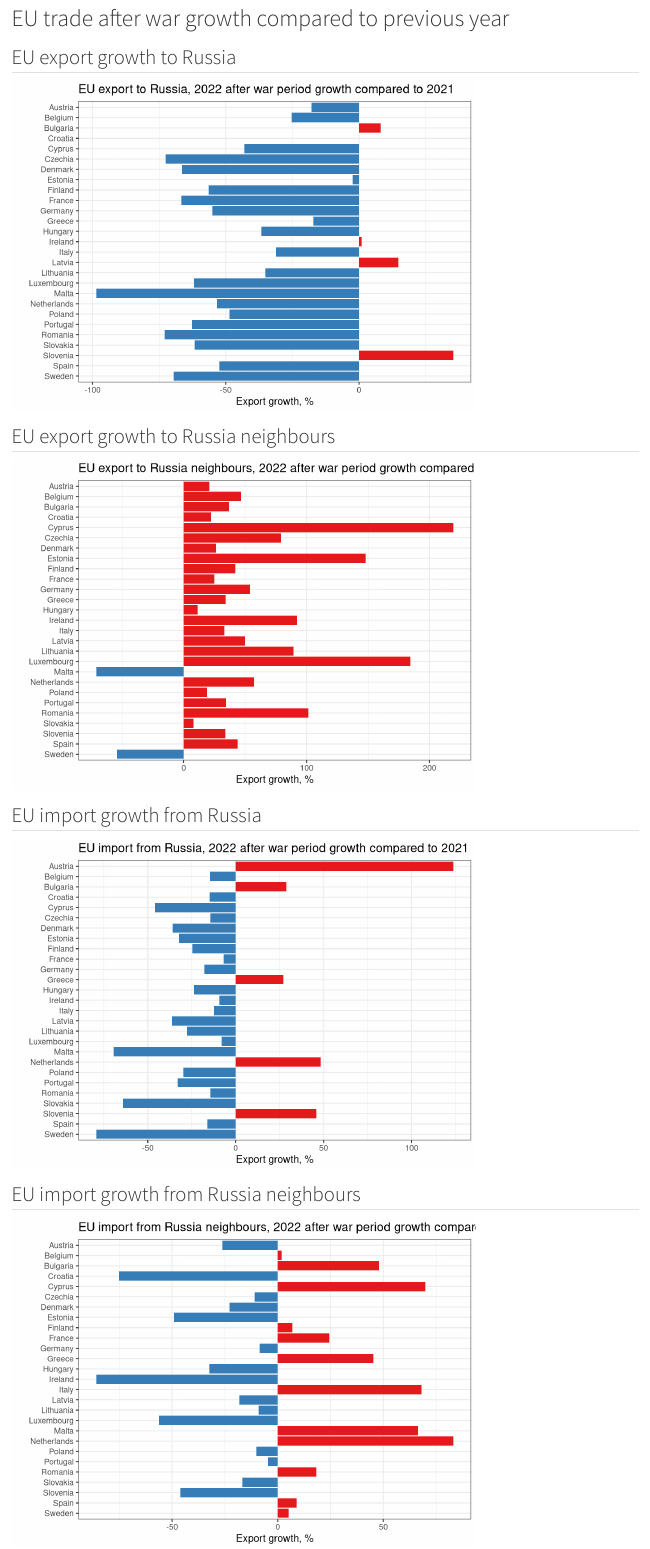
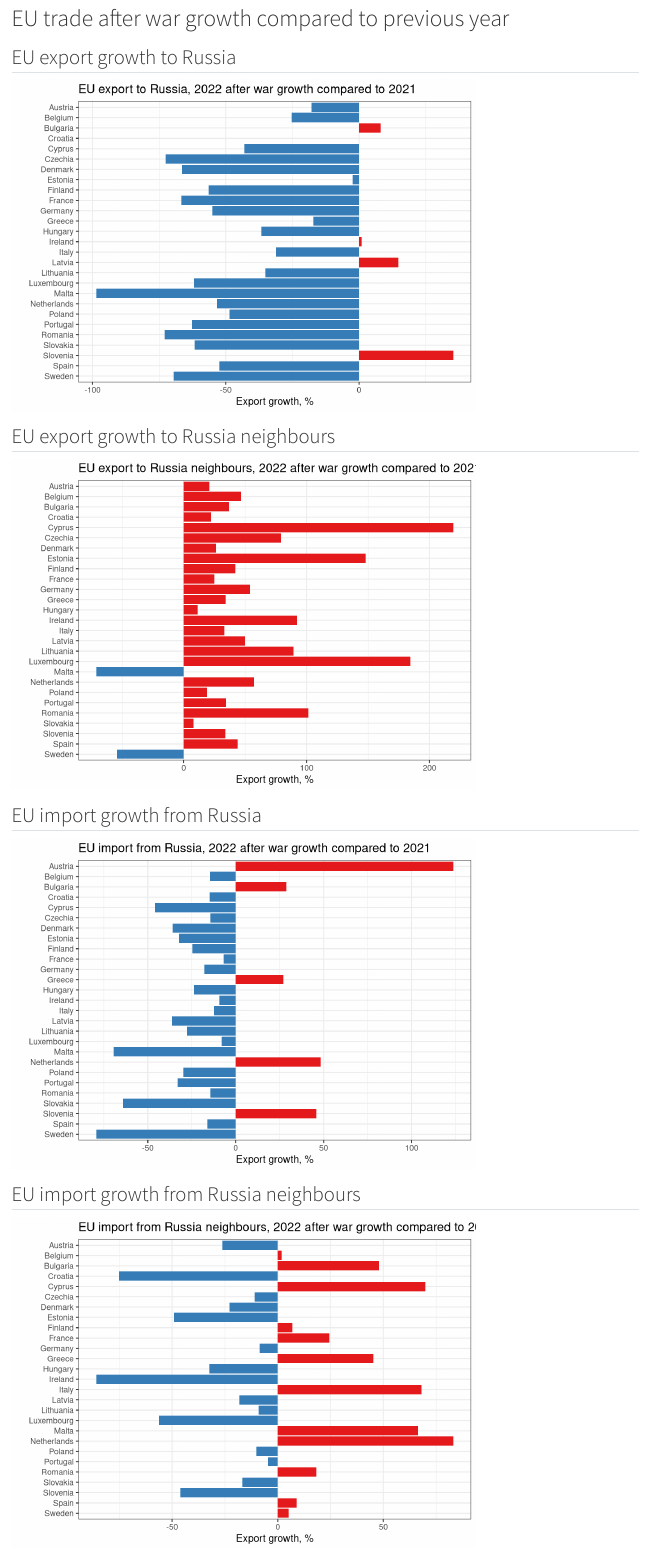
Before and after one commit to vzemlys/ruimpeks, a Quarto document (eu_ru_trade.qmd): the page in a window 1100 px wide, from 2460 px down. Rendered offline with R 4.5, knitr and Pandoc in place of Quarto, with nearby package versions.

Commit message:
Fix headers

````diff
--- a/eu_ru_trade.qmd
+++ b/eu_ru_trade.qmd
@@ -174,7 +174,7 @@ ggplot(aes(x = reporter, y = egrowth, fill = epos), data = eu_erf1) +
   coord_flip() +
   theme_bw() +
   scale_fill_manual(values = cols[c(4, 6)], guide = "none") +
-  labs(y = "Export growth, %", x = "", title = "EU export to Russia, 2022 after war period growth compared to 2021")
+  labs(y = "Export growth, %", x = "", title = "EU export to Russia, 2022 after war growth compared to 2021")
 ```
 
 ## EU export growth to Russia neighbours
@@ -185,7 +185,7 @@ ggplot(aes(x = reporter, y = egrowth, fill = epos), data = eu_enb1) +
   coord_flip() +
   theme_bw() +
   scale_fill_manual(values = cols[c(4, 6)], guide = "none") +
-  labs(y = "Export growth, %", x = "", title = "EU export to Russia neighbours, 2022 after war period growth compared to 2021")
+  labs(y = "Export growth, %", x = "", title = "EU export to Russia neighbours, 2022 after war growth compared to 2021")
 ```
 
 
@@ -197,7 +197,7 @@ ggplot(aes(x = reporter, y = igrowth, fill = ipos), data = eu_erf1) +
   coord_flip() +
   theme_bw() +
   scale_fill_manual(values = cols[c(4, 6)], guide = "none") +
-  labs(y = "Export growth, %", x = "", title = "EU import from Russia, 2022 after war period growth compared to 2021")
+  labs(y = "Export growth, %", x = "", title = "EU import from Russia, 2022 after war growth compared to 2021")
 ```
 
 ## EU import growth from Russia neighbours
@@ -208,5 +208,5 @@ ggplot(aes(x = reporter, y = igrowth, fill = ipos), data = eu_enb1) +
   coord_flip() +
   theme_bw() +
   scale_fill_manual(values = cols[c(4, 6)], guide = "none") +
-  labs(y = "Export growth, %", x = "", title = "EU import from Russia neighbours, 2022 after war period growth compared to 2021")
+  labs(y = "Export growth, %", x = "", title = "EU import from Russia neighbours, 2022 after war growth compared to 2021")
 ```
````
Also changed, not shown: 1 other file.
